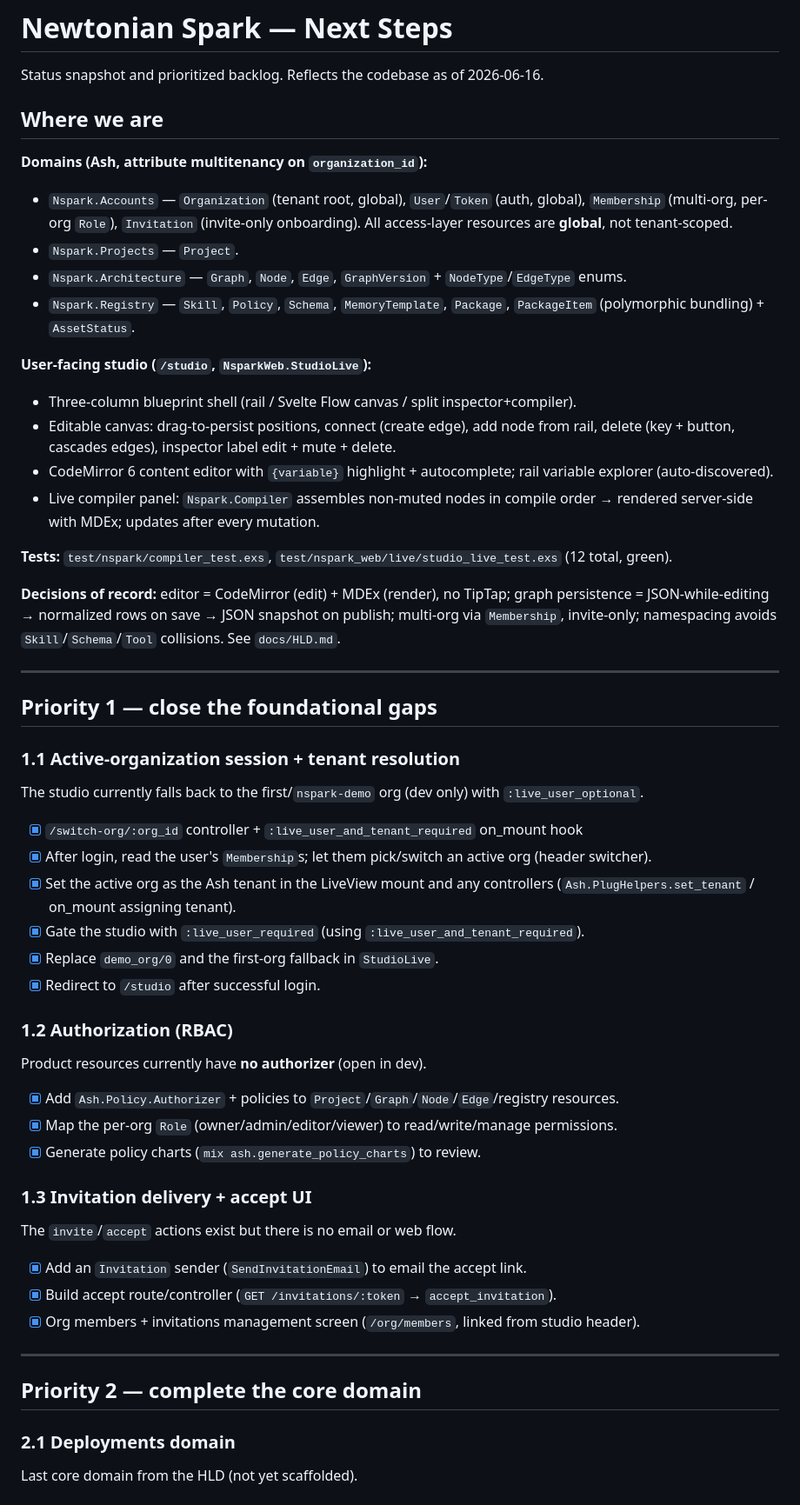
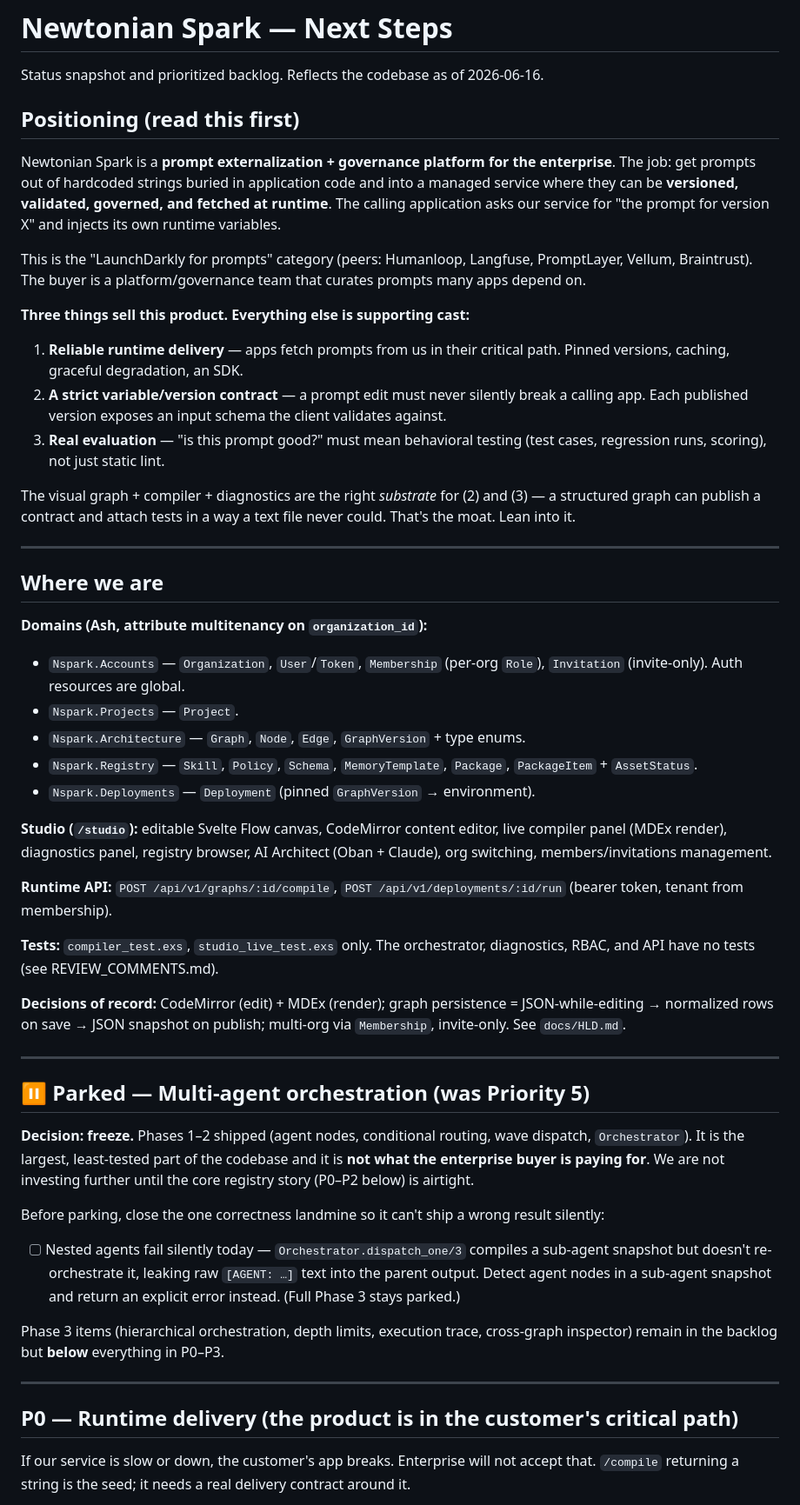
Before and after one commit to sunprema/nspark, a Markdown page: NEXT_STEPS.md, the part around one of its changes. Shown at 87% size. GitHub-like rendering.

```diff
--- a/NEXT_STEPS.md
+++ b/NEXT_STEPS.md
@@ -1,59 +1,86 @@
 # Newtonian Spark — Next Steps
 
 Status snapshot and prioritized backlog. Reflects the codebase as of 2026-06-16.
+
+## Positioning (read this first)
+
+Newtonian Spark is a **prompt externalization + governance platform for the
+enterprise**. The job: get prompts out of hardcoded strings buried in
+application code and into a managed service where they can be **versioned,
+validated, governed, and fetched at runtime**. The calling application asks our
+service for "the prompt for version X" and injects its own runtime variables.
+
+This is the "LaunchDarkly for prompts" category (peers: Humanloop, Langfuse,
+PromptLayer, Vellum, Braintrust). The buyer is a platform/governance team that
+curates prompts many apps depend on.
+
+**Three things sell this product. Everything else is supporting cast:**
+
+1. **Reliable runtime delivery** — apps fetch prompts from us in their critical
+   path. Pinned versions, caching, graceful degradation, an SDK.
+2. **A strict variable/version contract** — a prompt edit must never silently
+   break a calling app. Each published version exposes an input schema the client
+   validates against.
+3. **Real evaluation** — "is this prompt good?" must mean behavioral testing
+   (test cases, regression runs, scoring), not just static lint.
+
+The visual graph + compiler + diagnostics are the right *substrate* for (2) and
+(3) — a structured graph can publish a contract and attach tests in a way a text
+file never could. That's the moat. Lean into it.
+
+---
 
 ## Where we are
 
 **Domains (Ash, attribute multitenancy on `organization_id`):**
 
-- `Nspark.Accounts` — `Organization` (tenant root, global), `User`/`Token` (auth, global), `Membership` (multi-org, per-org `Role`), `Invitation` (invite-only onboarding). All access-layer resources are **global**, not tenant-scoped.
+- `Nspark.Accounts` — `Organization`, `User`/`Token`, `Membership` (per-org
+  `Role`), `Invitation` (invite-only). Auth resources are global.
 - `Nspark.Projects` — `Project`.
-- `Nspark.Architecture` — `Graph`, `Node`, `Edge`, `GraphVersion` + `NodeType`/`EdgeType` enums.
-- `Nspark.Registry` — `Skill`, `Policy`, `Schema`, `MemoryTemplate`, `Package`, `PackageItem` (polymorphic bundling) + `AssetStatus`.
+- `Nspark.Architecture` — `Graph`, `Node`, `Edge`, `GraphVersion` + type enums.
+- `Nspark.Registry` — `Skill`, `Policy`, `Schema`, `MemoryTemplate`, `Package`,
+  `PackageItem` + `AssetStatus`.
+- `Nspark.Deployments` — `Deployment` (pinned `GraphVersion` → environment).
 
-**User-facing studio (`/studio`, `NsparkWeb.StudioLive`):**
+**Studio (`/studio`):** editable Svelte Flow canvas, CodeMirror content editor,
+live compiler panel (MDEx render), diagnostics panel, registry browser, AI
+Architect (Oban + Claude), org switching, members/invitations management.
 
-- Three-column blueprint shell (rail / Svelte Flow canvas / split inspector+compiler).
-- Editable canvas: drag-to-persist positions, connect (create edge), add node from rail, delete (key + button, cascades edges), inspector label edit + mute + delete.
-- CodeMirror 6 content editor with `{variable}` highlight + autocomplete; rail variable explorer (auto-discovered).
-- Live compiler panel: `Nspark.Compiler` assembles non-muted nodes in compile order → rendered server-side with MDEx; updates after every mutation.
+**Runtime API:** `POST /api/v1/graphs/:id/compile`,
+`POST /api/v1/deployments/:id/run` (bearer token, tenant from membership).
 
-**Tests:** `test/nspark/compiler_test.exs`, `test/nspark_web/live/studio_live_test.exs` (12 total, green).
+**Tests:** `compiler_test.exs`, `studio_live_test.exs` only. The
+orchestrator, diagnostics, RBAC, and API have no tests (see REVIEW_COMMENTS.md).
 
-**Decisions of record:** editor = CodeMirror (edit) + MDEx (render), no TipTap; graph persistence = JSON-while-editing → normalized rows on save → JSON snapshot on publish; multi-org via `Membership`, invite-only; namespacing avoids `Skill`/`Schema`/`Tool` collisions. See `docs/HLD.md`.
+**Decisions of record:** CodeMirror (edit) + MDEx (render); graph persistence =
+JSON-while-editing → normalized rows on save → JSON snapshot on publish;
+multi-org via `Membership`, invite-only. See `docs/HLD.md`.
 
 ---
 
-## Priority 1 — close the foundational gaps
+## ⏸ Parked — Multi-agent orchestration (was Priority 5)
 
-### 1.1 Active-organization session + tenant resolution
-The studio currently falls back to the first/`nspark-demo` org (dev only) with `:live_user_optional`.
+**Decision: freeze.** Phases 1–2 shipped (agent nodes, conditional routing,
+wave dispatch, `Orchestrator`). It is the largest, least-tested part of the
+codebase and it is **not what the enterprise buyer is paying for**. We are not
+investing further until the core registry story (P0–P2 below) is airtight.
 
-- [x] `/switch-org/:org_id` controller + `:live_user_and_tenant_required` on_mount hook
-- [x] After login, read the user's `Membership`s; let them pick/switch an active org (header switcher).
-- [x] Set the active org as the Ash tenant in the LiveView mount and any controllers (`Ash.PlugHelpers.set_tenant` / on_mount assigning tenant).
-- [x] Gate the studio with `:live_user_required` (using `:live_user_and_tenant_required`).
-- [x] Replace `demo_org/0` and the first-org fallback in `StudioLive`.
-- [x] Redirect to `/studio` after successful login.
+Before parking, close the one correctness landmine so it can't ship a wrong
+result silently:
 
-### 1.2 Authorization (RBAC)
-Product resources currently have **no authorizer** (open in dev).
+- [ ] Nested agents fail silently today — `Orchestrator.dispatch_one/3` compiles
+  a sub-agent snapshot but doesn't re-orchestrate it, leaking raw `[AGENT: …]`
+  text into the parent output. Detect agent nodes in a sub-agent snapshot and
+  return an explicit error instead. (Full Phase 3 stays parked.)
 
-- [x] Add `Ash.Policy.Authorizer` + policies to `Project`/`Graph`/`Node`/`Edge`/registry resources.
-- [x] Map the per-org `Role` (owner/admin/editor/viewer) to read/write/manage permissions.
-- [x] Generate policy charts (`mix ash.generate_policy_charts`) to review.
-
-### 1.3 Invitation delivery + accept UI
-The `invite`/`accept` actions exist but there is no email or web flow.
-
-- [x] Add an `Invitation` sender (`SendInvitationEmail`) to email the accept link.
-- [x] Build accept route/controller (`GET /invitations/:token` → `accept_invitation`).
-- [x] Org members + invitations management screen (`/org/members`, linked from studio header).
+Phase 3 items (hierarchical orchestration, depth limits, execution trace,
+cross-graph inspector) remain in the backlog but **below** everything in P0–P3.
 
 ---
 
-## Priority 2 — complete the core domain
+## P0 — Runtime delivery (the product is in the customer's critical path)
 
-### 2.1 Deployments domain
-Last core domain from the HLD (not yet scaffolded).
+If our service is slow or down, the customer's app breaks. Enterprise will not
+accept that. `/compile` returning a string is the seed; it needs a real delivery
+contract around it.
 
```
Also changed, not shown: other parts of NEXT_STEPS.md (+89 -69 lines), COMPETE_FEATURES.md (added, +180 -0 lines), REVIEW_COMMENTS.md (added, +158 -0 lines).
